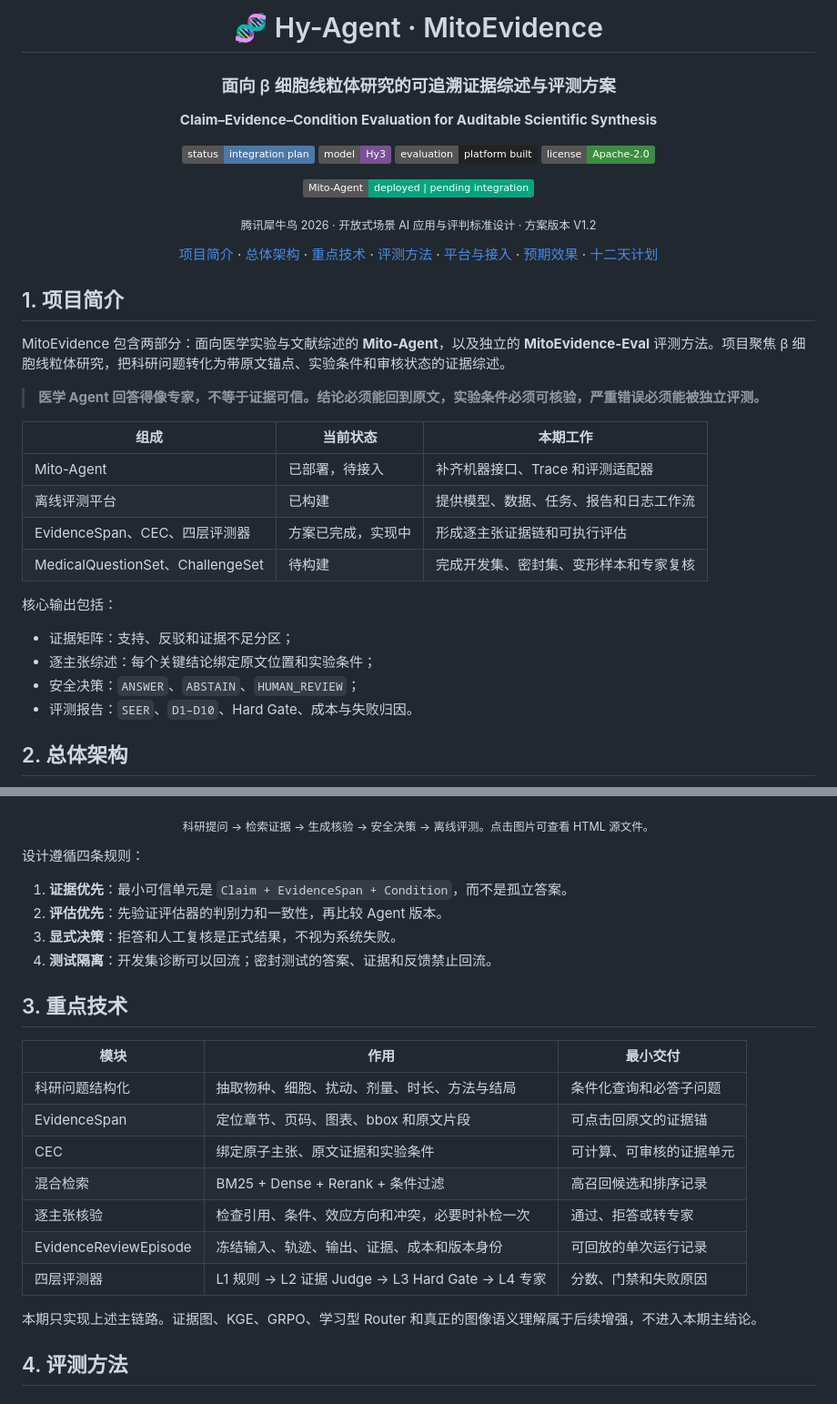
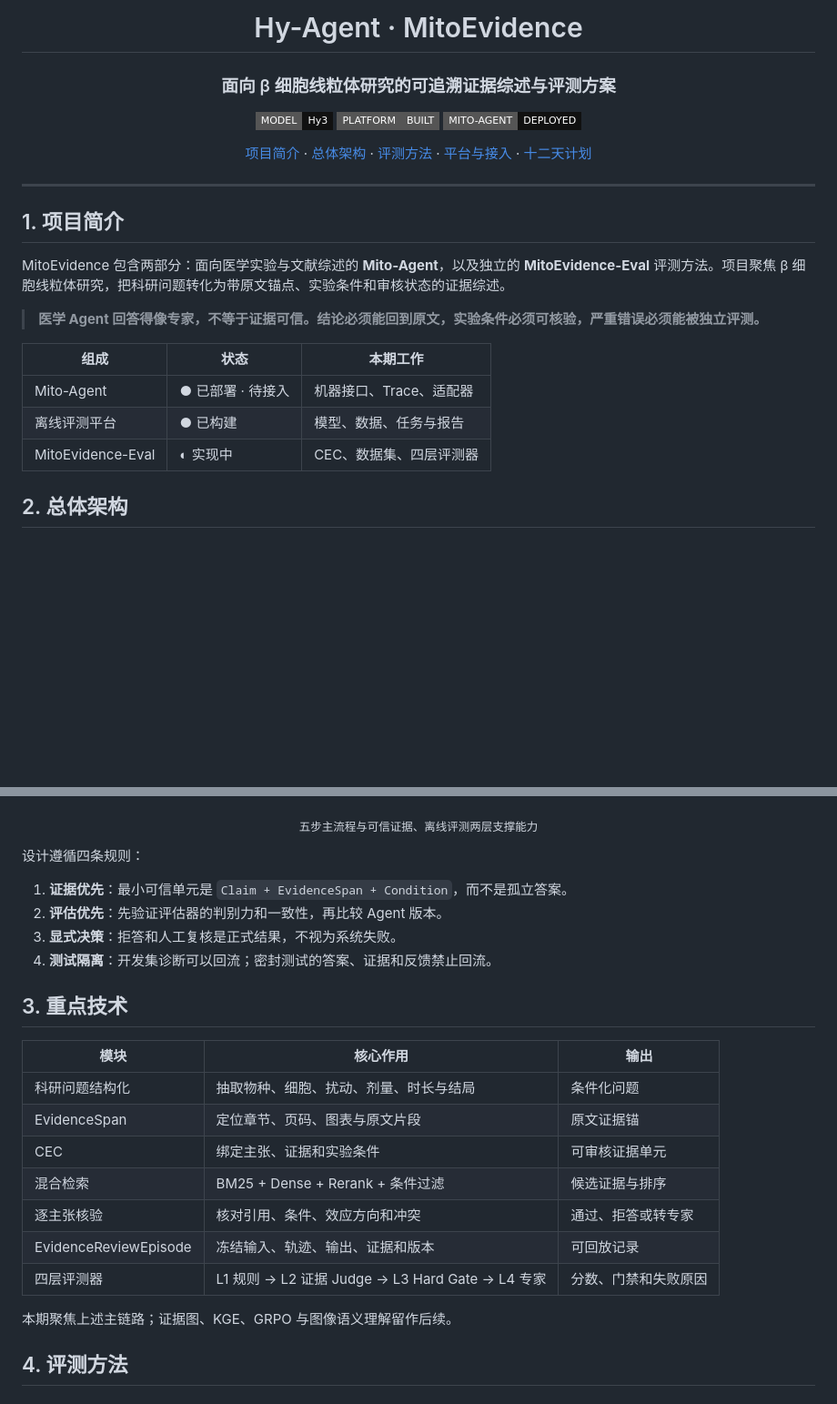
Before and after one commit to blues-kun/hy-agent, a Markdown page: README.md, 2 parts joined by grey strips. Shown at 91% size. GitHub-like rendering; badges without logos; blank space fills up the shorter version.

Commit message:
docs: polish README layout and remove boundary section

```diff
--- a/README.md
+++ b/README.md
@@ -1,31 +1,24 @@
 <div align="center">
 
-# 🧬 Hy-Agent · MitoEvidence
+# Hy-Agent · MitoEvidence
 
 ### 面向 β 细胞线粒体研究的可追溯证据综述与评测方案
 
-**Claim–Evidence–Condition Evaluation for Auditable Scientific Synthesis**
-
-![Status](https://img.shields.io/badge/status-integration%20plan-4C78A8)
-![Model](https://img.shields.io/badge/model-Hy3-7A5195)
-![Platform](https://img.shields.io/badge/evaluation-platform%20built-222222)
-![License](https://img.shields.io/badge/license-Apache--2.0-3C8D40)
-
-[![Mito Agent](https://img.shields.io/badge/Mito--Agent-deployed%20%7C%20pending%20integration-00A67E)](https://agent.blueskun.com:8444/)
-
-<sub>腾讯犀牛鸟 2026 · 开放式场景 AI 应用与评判标准设计 · 方案版本 V1.2</sub>
+![Model](https://img.shields.io/badge/MODEL-Hy3-111111?style=flat-square)
+![Platform](https://img.shields.io/badge/PLATFORM-BUILT-555555?style=flat-square)
+[![Mito Agent](https://img.shields.io/badge/MITO--AGENT-DEPLOYED-111111?style=flat-square)](https://agent.blueskun.com:8444/)
 
 </div>
 
 <p align="center">
   <a href="#1-项目简介">项目简介</a> ·
   <a href="#2-总体架构">总体架构</a> ·
-  <a href="#3-重点技术">重点技术</a> ·
   <a href="#4-评测方法">评测方法</a> ·
   <a href="#5-平台与接入">平台与接入</a> ·
-  <a href="#6-预期效果">预期效果</a> ·
   <a href="#7-十二天计划">十二天计划</a>
 </p>
+
+---
 
 ## 1. 项目简介
 
@@ -33,19 +26,11 @@ MitoEvidence 包含两部分：面向医学实验与文献综述的 **Mito-Agent
 
 > **医学 Agent 回答得像专家，不等于证据可信。结论必须能回到原文，实验条件必须可核验，严重错误必须能被独立评测。**
 
-| 组成 | 当前状态 | 本期工作 |
+| 组成 | 状态 | 本期工作 |
 |---|---|---|
-| Mito-Agent | 已部署，待接入 | 补齐机器接口、Trace 和评测适配器 |
-| 离线评测平台 | 已构建 | 提供模型、数据、任务、报告和日志工作流 |
-| EvidenceSpan、CEC、四层评测器 | 方案已完成，实现中 | 形成逐主张证据链和可执行评估 |
-| MedicalQuestionSet、ChallengeSet | 待构建 | 完成开发集、密封集、变形样本和专家复核 |
-
-核心输出包括：
-
-- 证据矩阵：支持、反驳和证据不足分区；
-- 逐主张综述：每个关键结论绑定原文位置和实验条件；
-- 安全决策：`ANSWER`、`ABSTAIN`、`HUMAN_REVIEW`；
-- 评测报告：`SEER`、`D1–D10`、Hard Gate、成本与失败归因。
+| Mito-Agent | ● 已部署 · 待接入 | 机器接口、Trace、适配器 |
+| 离线评测平台 | ● 已构建 | 模型、数据、任务与报告 |
+| MitoEvidence-Eval | ◐ 实现中 | CEC、数据集、四层评测器 |
 
 ## 2. 总体架构
 
@@ -55,7 +40,7 @@ MitoEvidence 包含两部分：面向医学实验与文献综述的 **Mito-Agent
   </a>
 </p>
 
-<p align="center"><sub>科研提问 → 检索证据 → 生成核验 → 安全决策 → 离线评测。点击图片可查看 HTML 源文件。</sub></p>
+<p align="center"><sub>五步主流程与可信证据、离线评测两层支撑能力</sub></p>
 
 设计遵循四条规则：
 
@@ -66,17 +51,17 @@ MitoEvidence 包含两部分：面向医学实验与文献综述的 **Mito-Agent
 
 ## 3. 重点技术
 
-| 模块 | 作用 | 最小交付 |
+| 模块 | 核心作用 | 输出 |
 |---|---|---|
-| 科研问题结构化 | 抽取物种、细胞、扰动、剂量、时长、方法与结局 | 条件化查询和必答子问题 |
-| EvidenceSpan | 定位章节、页码、图表、bbox 和原文片段 | 可点击回原文的证据锚 |
-| CEC | 绑定原子主张、原文证据和实验条件 | 可计算、可审核的证据单元 |
-| 混合检索 | BM25 + Dense + Rerank + 条件过滤 | 高召回候选和排序记录 |
-| 逐主张核验 | 检查引用、条件、效应方向和冲突，必要时补检一次 | 通过、拒答或转专家 |
-| EvidenceReviewEpisode | 冻结输入、轨迹、输出、证据、成本和版本身份 | 可回放的单次运行记录 |
+| 科研问题结构化 | 抽取物种、细胞、扰动、剂量、时长与结局 | 条件化问题 |
+| EvidenceSpan | 定位章节、页码、图表与原文片段 | 原文证据锚 |
+| CEC | 绑定主张、证据和实验条件 | 可审核证据单元 |
+| 混合检索 | BM25 + Dense + Rerank + 条件过滤 | 候选证据与排序 |
+| 逐主张核验 | 核对引用、条件、效应方向和冲突 | 通过、拒答或转专家 |
+| EvidenceReviewEpisode | 冻结输入、轨迹、输出、证据和版本 | 可回放记录 |
 | 四层评测器 | L1 规则 → L2 证据 Judge → L3 Hard Gate → L4 专家 | 分数、门禁和失败原因 |
 
-本期只实现上述主链路。证据图、KGE、GRPO、学习型 Router 和真正的图像语义理解属于后续增强，不进入本期主结论。
+本期聚焦上述主链路；证据图、KGE、GRPO 与图像语义理解留作后续。
 
 ## 4. 评测方法
 
```
Also changed, not shown: other parts of README.md (+3 -10 lines).
